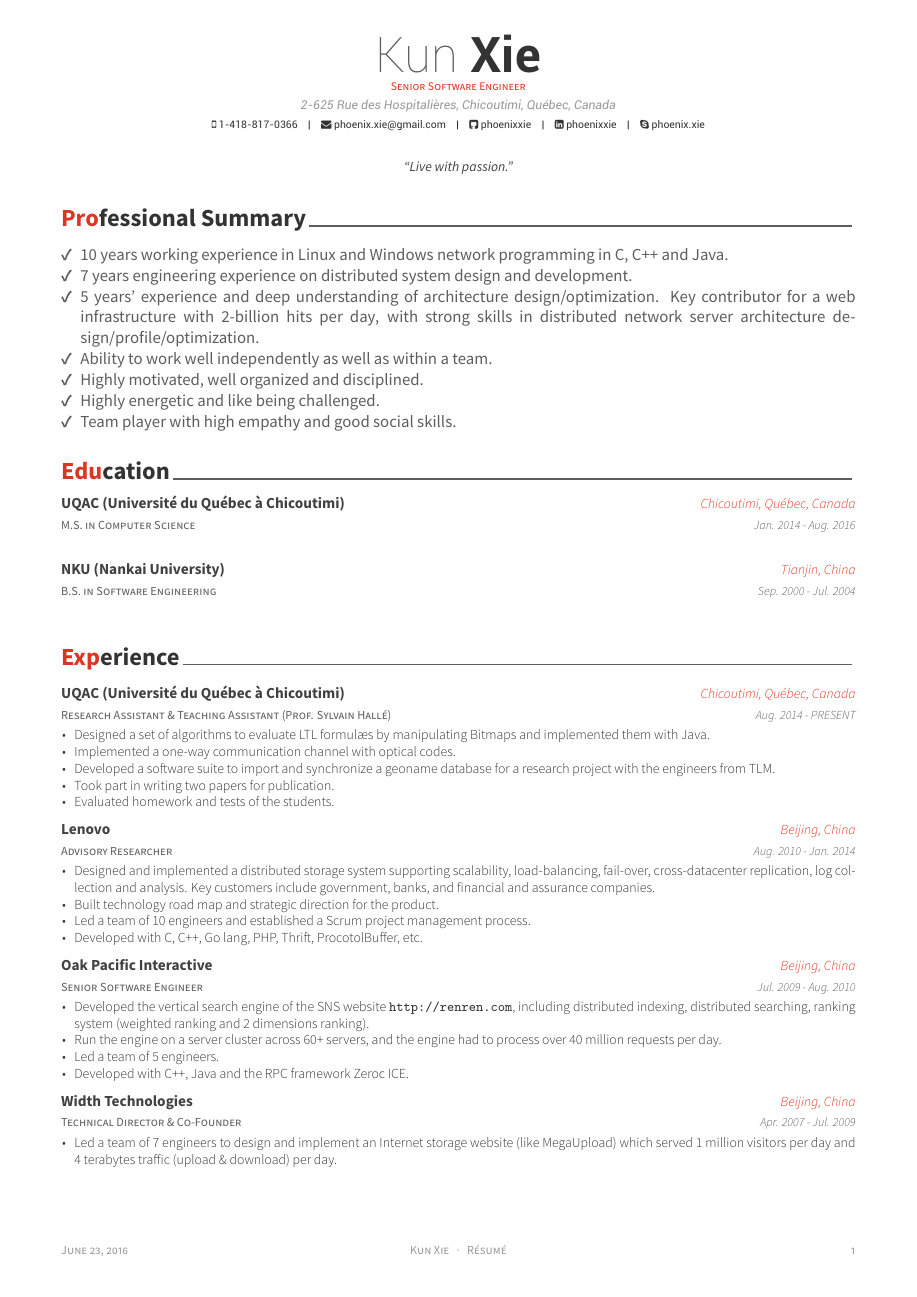
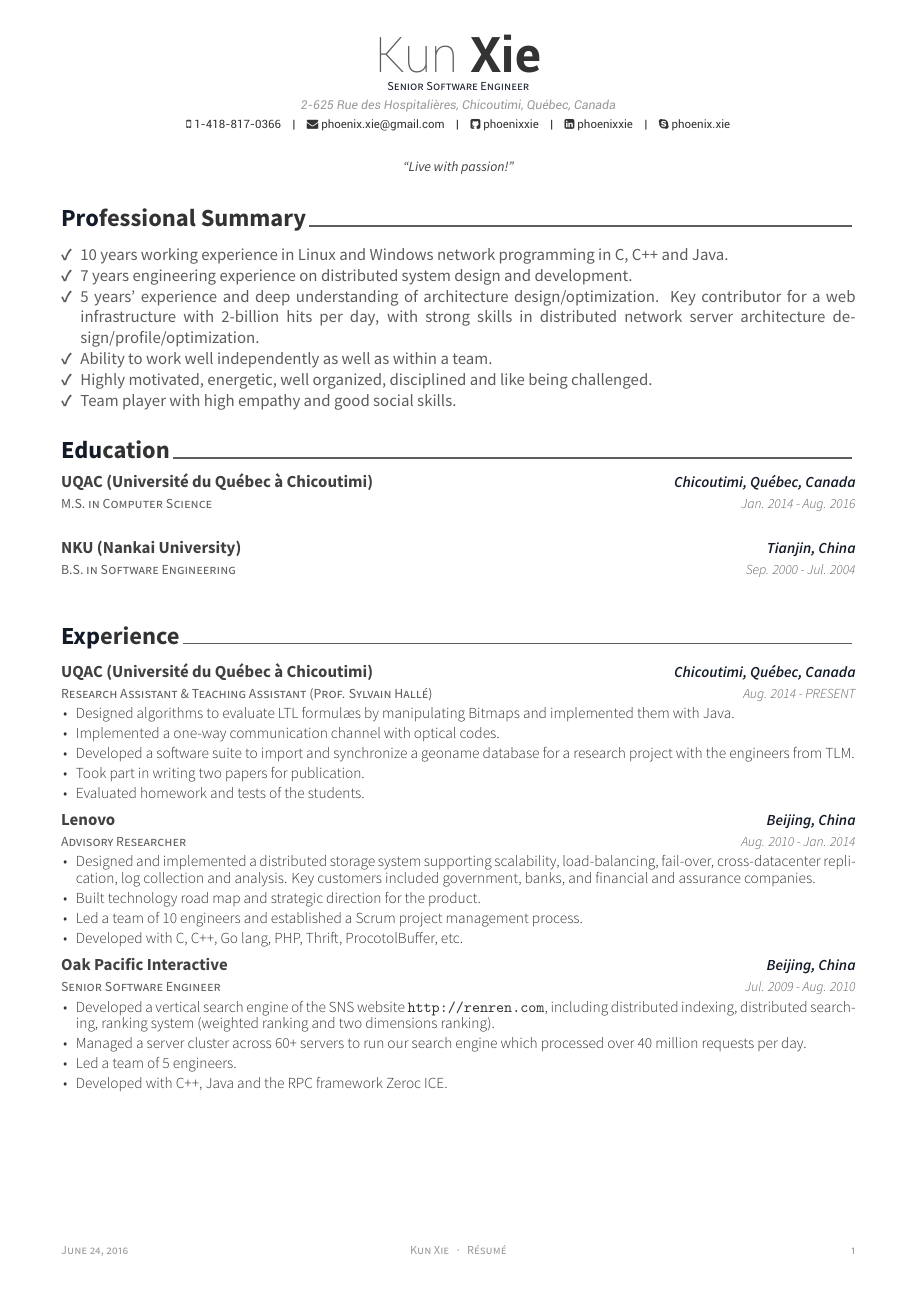
Before and after one commit to phoenixxie/resume, a LaTeX CV (resume.tex, which reads awesome-cv.cls, resume/experience.tex, resume/summary.tex): page 1 of 2. The pictures show the PDF file resume.pdf that the author committed with the source.

Commit message:
modify the style

```diff
--- a/awesome-cv.cls
+++ b/awesome-cv.cls
@@ -218,9 +218,9 @@
 % For fundamental structures
 \newcommand*{\headerfirstnamestyle}[1]{{\fontsize{32pt}{1em}\headerfontlight\color{graytext} #1}}
 \newcommand*{\headerlastnamestyle}[1]{{\fontsize{32pt}{1em}\headerfont\bfseries\color{text} #1}}
-\newcommand*{\headerpositionstyle}[1]{{\fontsize{7.6pt}{1em}\bodyfont\scshape\color{awesome} #1}}
+\newcommand*{\headerpositionstyle}[1]{{\fontsize{8pt}{1em}\bodyfont\scshape\color{awesome} #1}}
 \newcommand*{\headeraddressstyle}[1]{{\fontsize{8pt}{1em}\headerfont\itshape\color{lighttext} #1}}
-\newcommand*{\headersocialstyle}[1]{{\fontsize{6.8pt}{1em}\headerfont\color{text} #1}}
+\newcommand*{\headersocialstyle}[1]{{\fontsize{7.5pt}{1em}\headerfont\color{text} #1}}
 \newcommand*{\headerquotestyle}[1]{{\fontsize{9pt}{1em}\bodyfont\itshape\color{darktext} #1}}
 \newcommand*{\footerstyle}[1]{{\fontsize{8pt}{1em}\footerfont\scshape\color{lighttext} #1}}
 \newcommand*{\sectionstyle}[1]{{\fontsize{16pt}{1em}\bodyfont\bfseries\color{text}\@sectioncolor #1}}
@@ -228,11 +228,11 @@
 \newcommand*{\paragraphstyle}{\fontsize{9pt}{1em}\bodyfontlight\upshape\color{text}}
 
 % For elements of entry
-\newcommand*{\entrytitlestyle}[1]{{\fontsize{10pt}{1em}\bodyfont\bfseries\color{darktext} #1}}
-\newcommand*{\entrypositionstyle}[1]{{\fontsize{8pt}{1em}\bodyfont\scshape\color{graytext} #1}}
-\newcommand*{\entrydatestyle}[1]{{\fontsize{8pt}{1em}\bodyfontlight\slshape\color{graytext} #1}}
-\newcommand*{\entrylocationstyle}[1]{{\fontsize{9pt}{1em}\bodyfontlight\slshape\color{awesome} #1}}
-\newcommand*{\descriptionstyle}[1]{{\fontsize{9pt}{1em}\bodyfontlight\upshape\color{text} #1}}
+\newcommand*{\entrytitlestyle}[1]{{\fontsize{11pt}{1em}\bodyfont\bfseries\color{darktext} #1}}
+\newcommand*{\entrypositionstyle}[1]{{\fontsize{9pt}{1em}\bodyfont\scshape\color{graytext} #1}}
+\newcommand*{\entrydatestyle}[1]{{\fontsize{9pt}{1em}\bodyfontlight\slshape\color{graytext} #1}}
+\newcommand*{\entrylocationstyle}[1]{{\fontsize{10pt}{1em}\bodyfontlight\bfseries\slshape\color{awesome} #1}}
+\newcommand*{\descriptionstyle}[1]{{\fontsize{10pt}{1em}\bodyfontlight\upshape\color{text} #1}}
 
 % For elements of subentry
 \newcommand*{\subentrytitlestyle}[1]{{\fontsize{8pt}{1em}\bodyfont\mdseries\color{graytext} #1}}
@@ -245,11 +245,11 @@
 \newcommand*{\honortitlestyle}[1]{{\fontsize{9pt}{1em}\bodyfont\color{graytext} #1}}
 \newcommand*{\honorpositionstyle}[1]{{\fontsize{9pt}{1em}\bodyfont\bfseries\color{darktext} #1}}
 \newcommand*{\honordatestyle}[1]{{\fontsize{9pt}{1em}\bodyfont\color{graytext} #1}}
-\newcommand*{\honorlocationstyle}[1]{{\fontsize{9pt}{1em}\bodyfontlight\slshape\color{awesome} #1}}
+\newcommand*{\honorlocationstyle}[1]{{\fontsize{9pt}{1em}\bodyfontlight\bfseries\slshape\color{awesome} #1}}
 
 % For elements of skill
-\newcommand*{\skilltypestyle}[1]{{\fontsize{10pt}{1em}\bodyfont\bfseries\color{darktext} #1}}
-\newcommand*{\skillsetstyle}[1]{{\fontsize{9pt}{1em}\bodyfont #1}}
+\newcommand*{\skilltypestyle}[1]{{\fontsize{11pt}{1em}\bodyfont\bfseries\color{darktext} #1}}
+\newcommand*{\skillsetstyle}[1]{{\fontsize{10pt}{1em}\bodyfont #1}}
 
 % For elements of the cover letter
 \newcommand*{\lettersectionstyle}[1]{{\fontsize{14pt}{1em}\bodyfont\bfseries\color{text}\@sectioncolor #1}}
@@ -607,9 +607,10 @@
 % Define an environment for cvskill
 \newenvironment{cvskills}{%
   \vspace{\acvSectionContentTopSkip}
-  \vspace{3.0mm}
+  \vspace{-1.0mm}
   \begin{center}
     \setlength\tabcolsep{1ex}
+    \setlength\parskip{0pt}
     \setlength{\extrarowheight}{0pt}
    % \begin{tabular*}{\textwidth}{@{\extracolsep{\fill}} L{\textwidth * \real{0.9}}}
 }{%
@@ -619,10 +620,10 @@
 % Define a line of cv information(skill)
 % Usage: \cvskill{<type>}{<skillset>}
 \newcommand*{\cvskill}[2]{%
-  \vspace{-4.5mm}
+  \vspace{1mm}
 	\begin{tabularx}{\linewidth}{@{}>{\bfseries}l @{\hspace{.5em}}X@{}}
-    \skilltypestyle{#1:} & \skillsetstyle{#2}
-  \end{tabularx}
+    \skilltypestyle{#1:} & \skillsetstyle{#2} \\
+  \end{tabularx} \par
 }
 
 % Define an environment for cvitems(for cventry)
@@ -631,6 +632,7 @@
   \begin{justify}
   \begin{itemize}[leftmargin=2ex, nosep, noitemsep]
     \setlength{\parskip}{0pt}
+    \setlength{\itemsep}{2pt}
     \renewcommand{\labelitemi}{\bullet}
 }{%
   \end{itemize}
--- a/resume.tex
+++ b/resume.tex
@@ -65,7 +65,7 @@
 % \reddit{reddit-id}
 % \extrainfo{extra informations}
 
-\quote{``Live with passion."}
+\quote{``Live with passion!"}
 
 
 %-------------------------------------------------------------------------------
--- a/resume/experience.tex
+++ b/resume/experience.tex
@@ -19,7 +19,7 @@
     {Aug. 2014 - PRESENT} % Date(s)
     {
       \begin{cvitems} % Description(s) of tasks/responsibilities
-        \item {Designed a set of algorithms to evaluate LTL formul\ae{}s by manipulating Bitmaps and implemented them with Java.}
+        \item {Designed algorithms to evaluate LTL formul\ae{}s by manipulating Bitmaps and implemented them with Java.}
         \item {Implemented a one-way communication channel with optical codes.}
         \item {Developed a software suite to import and synchronize a geoname database for a research project with the engineers from \href{http://solutionstlm.com/}{TLM}.}
         \item {Took part in writing two papers for publication.}
@@ -35,7 +35,7 @@
     {Aug. 2010 - Jan. 2014} % Date(s)
     {
       \begin{cvitems} % Description(s) of tasks/responsibilities
-        \item {Designed and implemented a distributed storage system supporting scalability, load-balancing, fail-over, cross-datacenter replication, log collection and analysis. Key customers include government, banks, and financial and assurance companies.}
+        \item {Designed and implemented a distributed storage system supporting scalability, load-balancing, fail-over, cross-datacenter replication, log collection and analysis. Key customers included government, banks, and financial and assurance companies.}
         \item {Built technology road map and strategic direction for the product.}
         \item {Led a team of 10 engineers and established a Scrum project management process.}
         \item {Developed with C, C++, Go lang, PHP, Thrift, ProcotolBuffer, etc.}
@@ -50,8 +50,8 @@
     {Jul. 2009 - Aug. 2010} % Date(s)
     {
       \begin{cvitems} % Description(s) of tasks/responsibilities
-        \item {Developed the vertical search engine of the SNS website \url{http://renren.com}, including distributed indexing, distributed searching, ranking system (weighted ranking and 2 dimensions ranking).}
-        \item {Run the engine on a server cluster across 60+ servers, and the engine had to process over 40 million requests per day.}
+        \item {Developed a vertical search engine of the SNS website \url{http://renren.com}, including distributed indexing, distributed searching, ranking system (weighted ranking and two dimensions ranking).}
+        \item {Managed a server cluster across 60+ servers to run our search engine which processed over 40 million requests per day.}
         \item {Led a team of 5 engineers.}
         \item {Developed with C++, Java and the RPC framework Zeroc ICE.}
       \end{cvitems}
--- a/resume/summary.tex
+++ b/resume/summary.tex
@@ -14,7 +14,6 @@
   \cvsummary{7 years engineering experience on distributed system design and development.}
   \cvsummary{5 years' experience and deep understanding of architecture design/optimization. Key contributor for a web infrastructure with 2-billion hits per day, with strong skills in distributed network server architecture design/profile/optimization.}
   \cvsummary{Ability to work well independently as well as within a team.}
-  \cvsummary{Highly motivated, well organized and disciplined.}
-  \cvsummary{Highly energetic and like being challenged.}
+  \cvsummary{Highly motivated, energetic, well organized, disciplined and like being challenged.}
   \cvsummary{Team player with high empathy and good social skills.}
 \end{cvsummaries}
```
Also changed, not shown: resume/skills.tex (+1 -6 lines), resume.pdf, resume.tex (2 more changed lines), resume/experience.tex (10 more changed lines).
